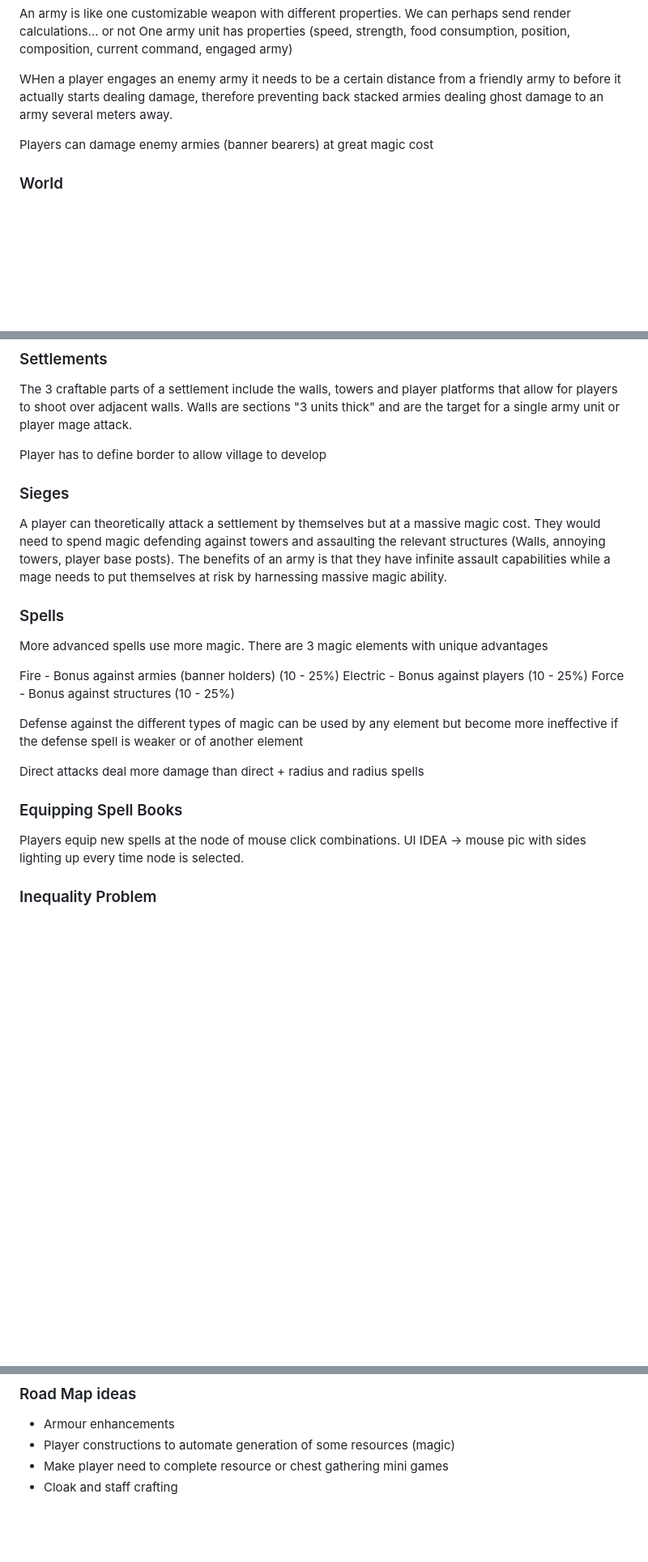
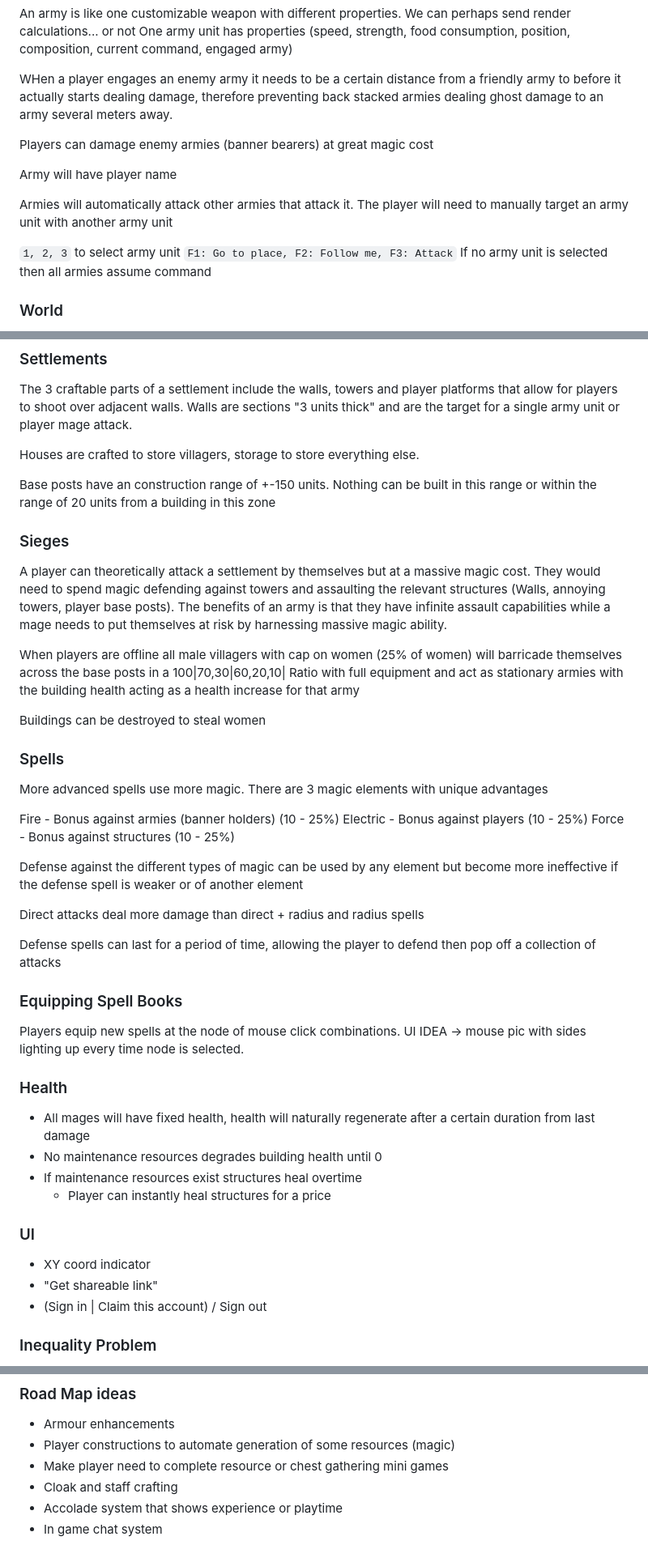
Before and after one commit to emberlight-interactive/swords-and-meadows, a Markdown page: DESIGN.md, 3 parts joined by grey strips. Shown at 81% size. Drawn GitHub-style; blank space fills up the shorter version.

```diff
--- a/DESIGN.md
+++ b/DESIGN.md
@@ -168,6 +236,12 @@ WHen a player engages an enemy army it needs to be a certain distance from a fri
 
 Players can damage enemy armies (banner bearers) at great magic cost
 
+Army will have player name
+
+Armies will automatically attack other armies that attack it. The player will need to manually target an army unit with another army unit
+
+`1, 2, 3` to select army unit `F1: Go to place, F2: Follow me, F3: Attack` If no army unit is selected then all armies assume command
+
 ### World
 
 Some terrain sprites allow player entities to be completely hidden (Name, health, etc) allowing for ambush and evasion opportunities
@@ -178,12 +252,17 @@ Procedural generation simply outlines where regions and resource points will be
 
 The 3 craftable parts of a settlement include the walls, towers and player platforms that allow for players to shoot over adjacent walls. Walls are sections "3 units thick" and are the target for a single army unit or player mage attack.
 
-Player has to define border to allow village to develop
+Houses are crafted to store villagers, storage to store everything else.
+
+Base posts have an construction range of +-150 units. Nothing can be built in this range or within the range of 20 units from a building in this zone
 
 ### Sieges
 
 A player can theoretically attack a settlement by themselves but at a massive magic cost. They would need to spend magic defending against towers and assaulting the relevant structures (Walls, annoying towers, player base posts). The benefits of an army is that they have infinite assault capabilities while a mage needs to put themselves at risk by harnessing massive magic ability.
 
+When players are offline all male villagers with cap on women (25% of women) will barricade themselves across the base posts in a 100|70,30|60,20,10| Ratio with full equipment and act as stationary armies with the building health acting as a health increase for that army
+
+Buildings can be destroyed to steal women
 
 ### Spells
 
@@ -197,10 +276,24 @@ Defense against the different types of magic can be used by any element but beco
 
 Direct attacks deal more damage than direct + radius and radius spells
 
+Defense spells can last for a period of time, allowing the player to defend then pop off a collection of attacks
 
 ### Equipping Spell Books
 
 Players equip new spells at the node of mouse click combinations. UI IDEA -> mouse pic with sides lighting up every time node is selected.
+
+### Health
+
+- All mages will have fixed health, health will naturally regenerate after a certain duration from last damage
+- No maintenance resources degrades building health until 0
+- If maintenance resources exist structures heal overtime
+  - Player can instantly heal structures for a price
+
+### UI
+
+- XY coord indicator
+- "Get shareable link"
+- (Sign in | Claim this account) / Sign out
 
 ### Inequality Problem
 
@@ -222,3 +315,5 @@ Secret sauce for unlimited multiplayer
 - Player constructions to automate generation of some resources (magic)
 - Make player need to complete resource or chest gathering mini games
 - Cloak and staff crafting
+- Accolade system that shows experience or playtime
+- In game chat system
```
Also changed, not shown: other parts of DESIGN.md (+83 -15 lines).
